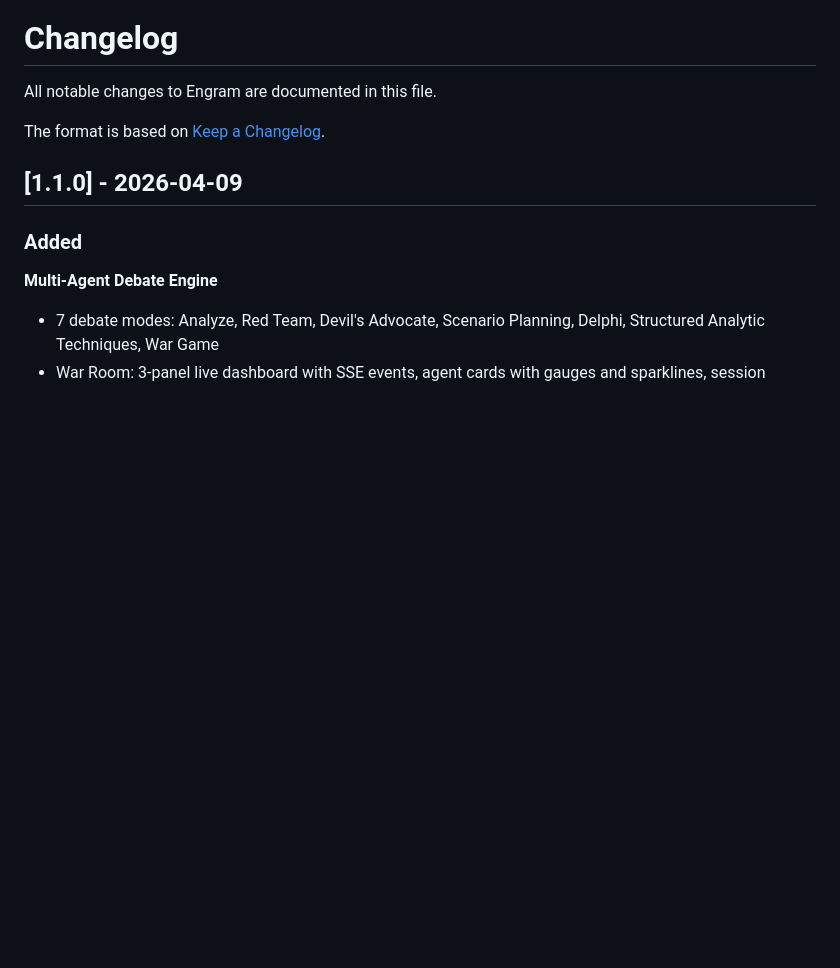
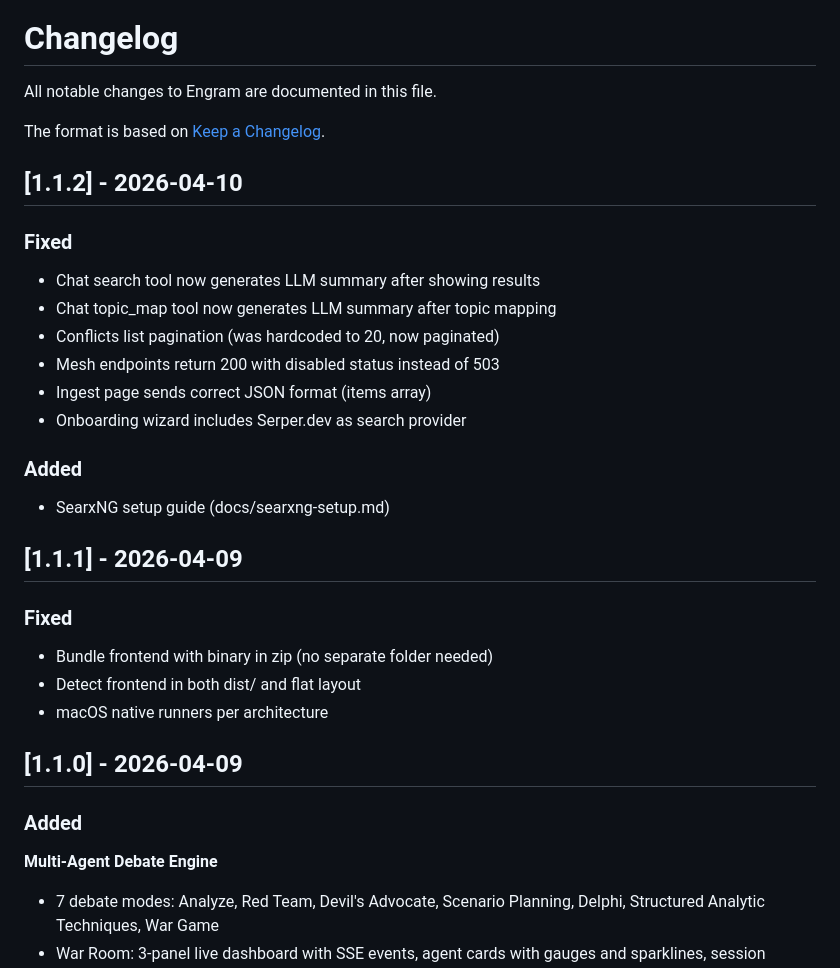
Before and after one commit to dx111ge/engram, a Markdown page: CHANGELOG.md, the part around the change. Drawn GitHub-style; blank space fills up the shorter version.

Commit message:
Engram v1.1.2 -- AI Intelligence Platform

```diff
--- a/CHANGELOG.md
+++ b/CHANGELOG.md
@@ -3,6 +3,26 @@
 All notable changes to Engram are documented in this file.
 
 The format is based on [Keep a Changelog](https://keepachangelog.com/).
+
+## [1.1.2] - 2026-04-10
+
+### Fixed
+- Chat search tool now generates LLM summary after showing results
+- Chat topic_map tool now generates LLM summary after topic mapping
+- Conflicts list pagination (was hardcoded to 20, now paginated)
+- Mesh endpoints return 200 with disabled status instead of 503
+- Ingest page sends correct JSON format (items array)
+- Onboarding wizard includes Serper.dev as search provider
+
+### Added
+- SearxNG setup guide (docs/searxng-setup.md)
+
+## [1.1.1] - 2026-04-09
+
+### Fixed
+- Bundle frontend with binary in zip (no separate folder needed)
+- Detect frontend in both dist/ and flat layout
+- macOS native runners per architecture
 
 ## [1.1.0] - 2026-04-09
 
```
